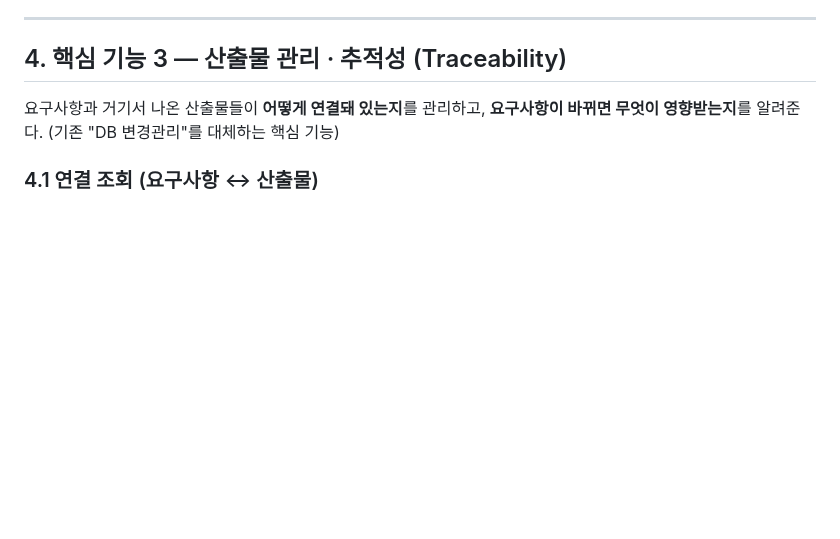
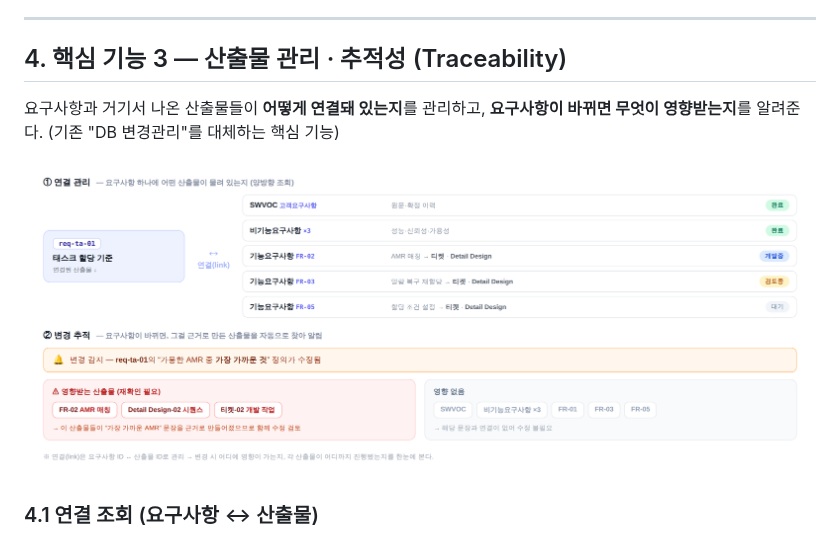
Before and after one commit to jihunhan98/semes-superrookie, a Markdown page: DESIGN.md, the part around the change. GitHub-like rendering; pictures changed too: docs/img/ppt-trace.png (added); blank space fills up the shorter version.

Commit message:
기능3(추적성) 예시 그림 추가 + NFR 추적성→가용성 정리
- 추적성 예시 이미지(ppt-trace): ①연결 관리(요구사항↔산출물+상태) ②변경 추적(수정 시
  영향받는 산출물만 자동 표시). 기능3 슬라이드를 이 그림 중심으로 교체, DESIGN 4장에도 삽입.
- 비기능요구사항에서 '추적성'(3번 기능과 혼동) 제거 → 성능·신뢰성·가용성으로 정리(도출 이미지 반영).

```diff
--- a/DESIGN.md
+++ b/DESIGN.md
@@ -168,6 +168,8 @@ SEMES는 고객사(삼성전자)로부터 요구사항을 받아 개발한다.
 
 요구사항과 거기서 나온 산출물들이 **어떻게 연결돼 있는지**를 관리하고, **요구사항이 바뀌면 무엇이 영향받는지**를 알려준다. (기존 "DB 변경관리"를 대체하는 핵심 기능)
 
+![추적성 예시 — 연결 관리 & 변경 영향 추적](docs/img/ppt-trace.png)
+
 ### 4.1 연결 조회 (요구사항 ↔ 산출물)
 
 - 요구사항 1건에 대해 **연결된 기능요구사항 · 비기능요구사항 · 티켓(4종)**이 무엇인지 한눈에 본다.
```
Also changed, not shown: docs/img/ppt-derive-flow.png, 1 other file.
